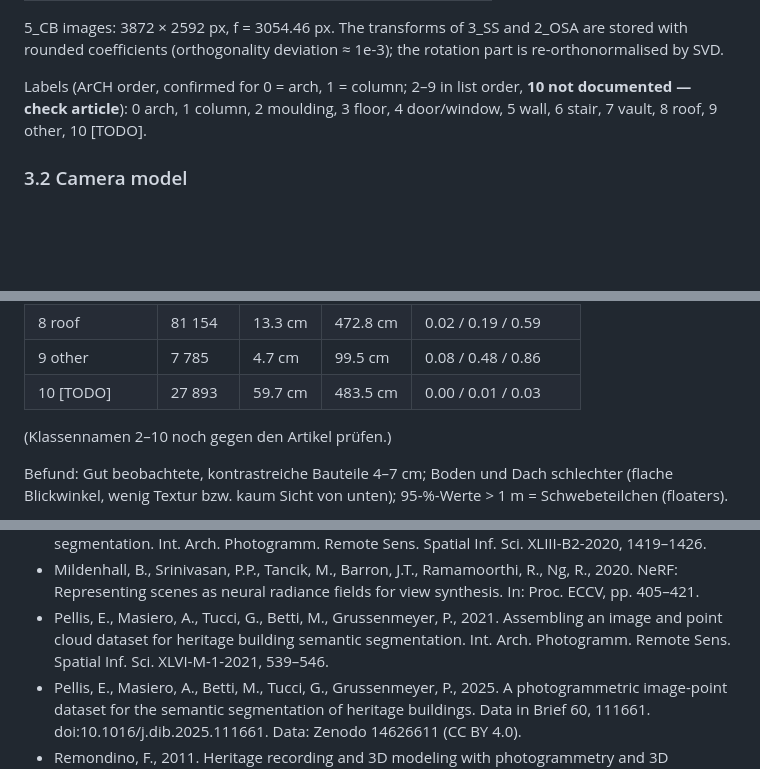
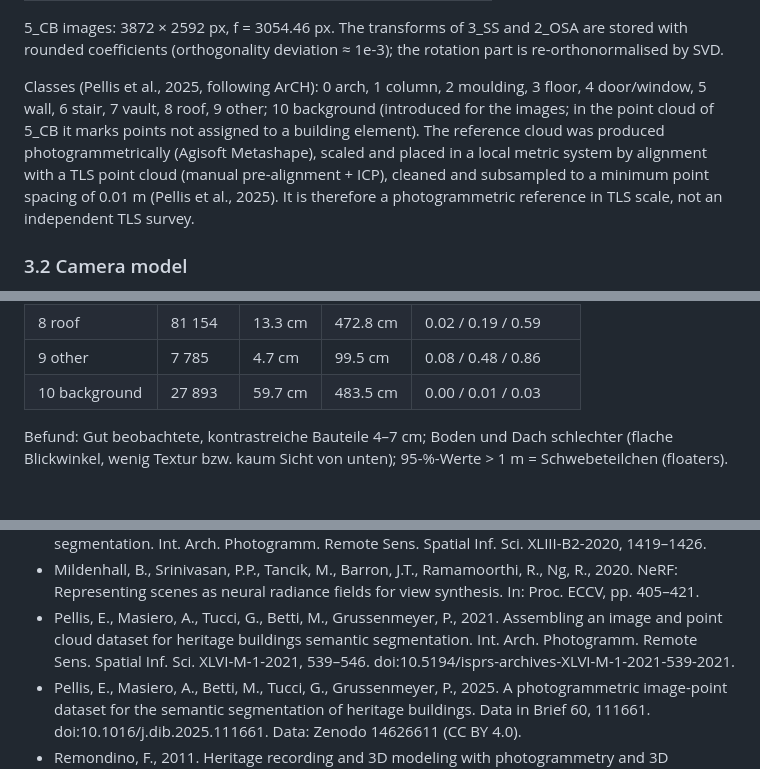
Before and after one commit to anayana/For3Dsuite, a Markdown page: Paper_ODT/Heritage_Toolkit_Paper/Manuskript_Entwurf.md, 3 parts joined by grey strips. Rendered like a GitHub page; blank space fills up the shorter version.

Commit message:
Paper B: Klassen bestätigt (10 = background), Referenzwolke beschrieben (Metashape, TLS-Ausrichtung, 1 cm)
Co-Authored-By: Claude Opus 5.5 <noreply@anthropic.com>
Claude-Session: https://claude.ai/code/session_01EWi9WYY4CMGT45BZm4sgXJ

```diff
--- a/Paper_ODT/Heritage_Toolkit_Paper/Manuskript_Entwurf.md
+++ b/Paper_ODT/Heritage_Toolkit_Paper/Manuskript_Entwurf.md
@@ -90,9 +90,12 @@ Three of the five buildings are used:
 5_CB images: 3872 × 2592 px, f = 3054.46 px. The transforms of 3_SS and 2_OSA are stored with rounded
 coefficients (orthogonality deviation ≈ 1e-3); the rotation part is re-orthonormalised by SVD.
 
-Labels (ArCH order, confirmed for 0 = arch, 1 = column; 2–9 in list order, **10 not documented —
-check article**): 0 arch, 1 column, 2 moulding, 3 floor, 4 door/window, 5 wall, 6 stair, 7 vault,
-8 roof, 9 other, 10 [TODO].
+Classes (Pellis et al., 2025, following ArCH): 0 arch, 1 column, 2 moulding, 3 floor, 4 door/window,
+5 wall, 6 stair, 7 vault, 8 roof, 9 other; 10 background (introduced for the images; in the point cloud of
+5_CB it marks points not assigned to a building element). The reference cloud was produced
+photogrammetrically (Agisoft Metashape), scaled and placed in a local metric system by alignment with a TLS
+point cloud (manual pre-alignment + ICP), cleaned and subsampled to a minimum point spacing of 0.01 m
+(Pellis et al., 2025). It is therefore a photogrammetric reference in TLS scale, not an independent TLS survey.
 
 ### 3.2 Camera model
 
@@ -141,9 +144,8 @@ Separate runs with every 8th image held out: PSNR, SSIM, LPIPS (gsplat), plus ex
 | 7 vault | 27 152 | 11.4 cm | 39.9 cm | 0.03 / 0.29 / 0.74 |
 | 8 roof | 81 154 | 13.3 cm | 472.8 cm | 0.02 / 0.19 / 0.59 |
 | 9 other | 7 785 | 4.7 cm | 99.5 cm | 0.08 / 0.48 / 0.86 |
-| 10 [TODO] | 27 893 | 59.7 cm | 483.5 cm | 0.00 / 0.01 / 0.03 |
+| 10 background | 27 893 | 59.7 cm | 483.5 cm | 0.00 / 0.01 / 0.03 |
 
-(Klassennamen 2–10 noch gegen den Artikel prüfen.)
 
 Befund: Gut beobachtete, kontrastreiche Bauteile 4–7 cm; Boden und Dach schlechter (flache Blickwinkel,
 wenig Textur bzw. kaum Sicht von unten); 95-%-Werte > 1 m = Schwebeteilchen (floaters).
@@ -251,8 +253,8 @@ Zenodo, doi:[DOI nach Freigabe des Zenodo-Release] (GPL-3.0-or-later; tables CC
 - Mildenhall, B., Srinivasan, P.P., Tancik, M., Barron, J.T., Ramamoorthi, R., Ng, R., 2020. NeRF:
   Representing scenes as neural radiance fields for view synthesis. In: Proc. ECCV, pp. 405–421.
 - Pellis, E., Masiero, A., Tucci, G., Betti, M., Grussenmeyer, P., 2021. Assembling an image and point
-  cloud dataset for heritage building semantic segmentation. Int. Arch. Photogramm. Remote Sens. Spatial
-  Inf. Sci. XLVI-M-1-2021, 539–546.
+  cloud dataset for heritage buildings semantic segmentation. Int. Arch. Photogramm. Remote Sens. Spatial
+  Inf. Sci. XLVI-M-1-2021, 539–546. doi:10.5194/isprs-archives-XLVI-M-1-2021-539-2021.
 - Pellis, E., Masiero, A., Betti, M., Tucci, G., Grussenmeyer, P., 2025. A photogrammetric image-point
   dataset for the semantic segmentation of heritage buildings. Data in Brief 60, 111661.
   doi:10.1016/j.dib.2025.111661. Data: Zenodo 14626611 (CC BY 4.0).
```
Also changed, not shown: Paper_ODT/Heritage_Toolkit_Paper/PLAN.md (+1 -2 lines).
